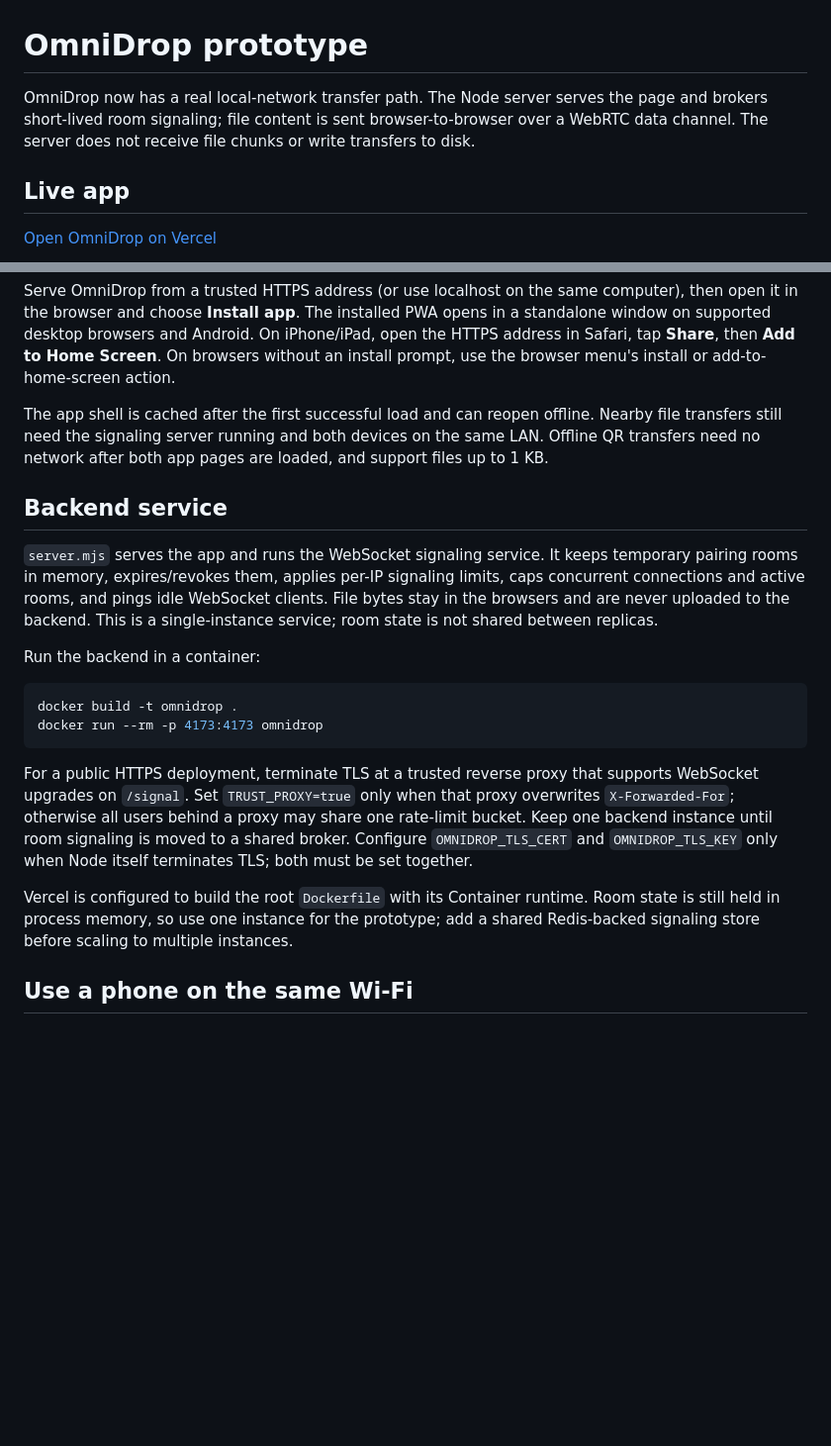
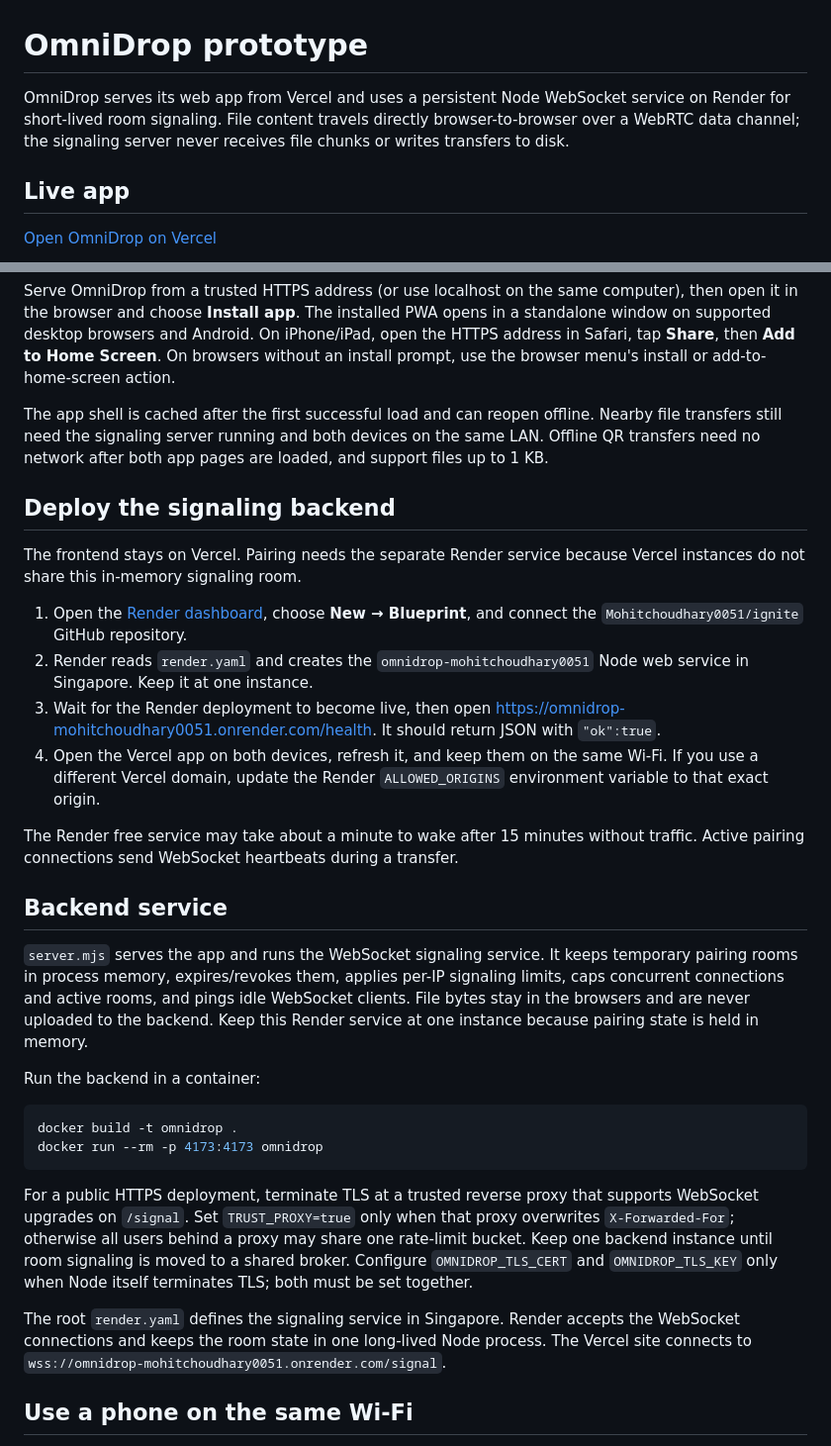
Before and after one commit to Mohitchoudhary0051/ignite, a Markdown page: README.md, 2 parts joined by grey strips. Shown at 99% size. GitHub-like rendering; blank space fills up the shorter version.

Commit message:
Document persistent Render signaling deployment

```diff
--- a/README.md
+++ b/README.md
@@ -1,6 +1,6 @@
 # OmniDrop prototype
 
-OmniDrop now has a real local-network transfer path. The Node server serves the page and brokers short-lived room signaling; file content is sent browser-to-browser over a WebRTC data channel. The server does not receive file chunks or write transfers to disk.
+OmniDrop serves its web app from Vercel and uses a persistent Node WebSocket service on Render for short-lived room signaling. File content travels directly browser-to-browser over a WebRTC data channel; the signaling server never receives file chunks or writes transfers to disk.
 
 ## Live app
 
@@ -26,9 +26,20 @@ Serve OmniDrop from a trusted HTTPS address (or use localhost on the same comput
 
 The app shell is cached after the first successful load and can reopen offline. Nearby file transfers still need the signaling server running and both devices on the same LAN. Offline QR transfers need no network after both app pages are loaded, and support files up to 1 KB.
 
+## Deploy the signaling backend
+
+The frontend stays on Vercel. Pairing needs the separate Render service because Vercel instances do not share this in-memory signaling room.
+
+1. Open the [Render dashboard](https://dashboard.render.com/), choose **New → Blueprint**, and connect the `Mohitchoudhary0051/ignite` GitHub repository.
+2. Render reads `render.yaml` and creates the `omnidrop-mohitchoudhary0051` Node web service in Singapore. Keep it at one instance.
+3. Wait for the Render deployment to become live, then open <https://omnidrop-mohitchoudhary0051.onrender.com/health>. It should return JSON with `"ok":true`.
+4. Open the Vercel app on both devices, refresh it, and keep them on the same Wi-Fi. If you use a different Vercel domain, update the Render `ALLOWED_ORIGINS` environment variable to that exact origin.
+
+The Render free service may take about a minute to wake after 15 minutes without traffic. Active pairing connections send WebSocket heartbeats during a transfer.
+
 ## Backend service
 
-`server.mjs` serves the app and runs the WebSocket signaling service. It keeps temporary pairing rooms in memory, expires/revokes them, applies per-IP signaling limits, caps concurrent connections and active rooms, and pings idle WebSocket clients. File bytes stay in the browsers and are never uploaded to the backend. This is a single-instance service; room state is not shared between replicas.
+`server.mjs` serves the app and runs the WebSocket signaling service. It keeps temporary pairing rooms in process memory, expires/revokes them, applies per-IP signaling limits, caps concurrent connections and active rooms, and pings idle WebSocket clients. File bytes stay in the browsers and are never uploaded to the backend. Keep this Render service at one instance because pairing state is held in memory.
 
 Run the backend in a container:
 
@@ -39,7 +50,7 @@ docker run --rm -p 4173:4173 omnidrop
 
 For a public HTTPS deployment, terminate TLS at a trusted reverse proxy that supports WebSocket upgrades on `/signal`. Set `TRUST_PROXY=true` only when that proxy overwrites `X-Forwarded-For`; otherwise all users behind a proxy may share one rate-limit bucket. Keep one backend instance until room signaling is moved to a shared broker. Configure `OMNIDROP_TLS_CERT` and `OMNIDROP_TLS_KEY` only when Node itself terminates TLS; both must be set together.
 
-Vercel is configured to build the root `Dockerfile` with its Container runtime. Room state is still held in process memory, so use one instance for the prototype; add a shared Redis-backed signaling store before scaling to multiple instances.
+The root `render.yaml` defines the signaling service in Singapore. Render accepts the WebSocket connections and keeps the room state in one long-lived Node process. The Vercel site connects to `wss://omnidrop-mohitchoudhary0051.onrender.com/signal`.
 
 ## Use a phone on the same Wi-Fi
 
```
